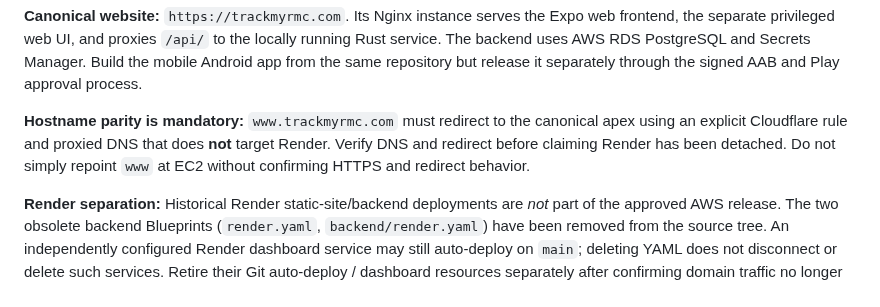
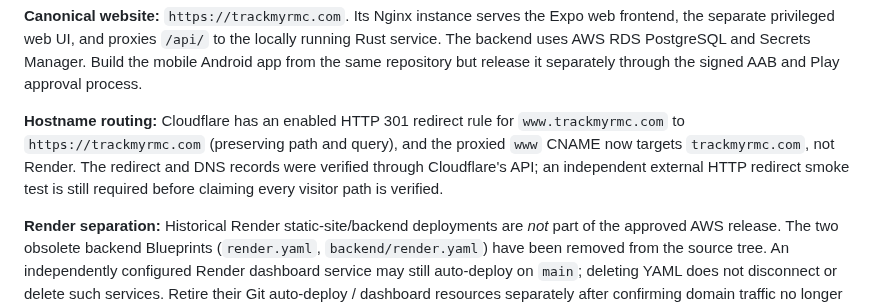
Before and after one commit to Aakruti7870/Track-My-RMC, a Markdown page: README.md, the part around the change. Drawn GitHub-style.

Commit message:
docs: record verified Cloudflare www routing away from Render

```diff
--- a/README.md
+++ b/README.md
@@ -101,7 +101,7 @@ flowchart TD
 
 **Canonical website:** `https://trackmyrmc.com`. Its Nginx instance serves the Expo web frontend, the separate privileged web UI, and proxies `/api/` to the locally running Rust service. The backend uses AWS RDS PostgreSQL and Secrets Manager. Build the mobile Android app from the same repository but release it separately through the signed AAB and Play approval process.
 
-**Hostname parity is mandatory:** `www.trackmyrmc.com` must redirect to the canonical apex using an explicit Cloudflare rule and proxied DNS that does **not** target Render. Verify DNS and redirect before claiming Render has been detached. Do not simply repoint `www` at EC2 without confirming HTTPS and redirect behavior.
+**Hostname routing:** Cloudflare has an enabled HTTP 301 redirect rule for `www.trackmyrmc.com` to `https://trackmyrmc.com` (preserving path and query), and the proxied `www` CNAME now targets `trackmyrmc.com`, not Render. The redirect and DNS records were verified through Cloudflare's API; an independent external HTTP redirect smoke test is still required before claiming every visitor path is verified.
 
 **Render separation:** Historical Render static-site/backend deployments are *not* part of the approved AWS release. The two obsolete backend Blueprints (`render.yaml`, `backend/render.yaml`) have been removed from the source tree. An independently configured Render dashboard service may still auto-deploy on `main`; deleting YAML does not disconnect or delete such services. Retire their Git auto-deploy / dashboard resources separately after confirming domain traffic no longer reaches Render.
 
```
